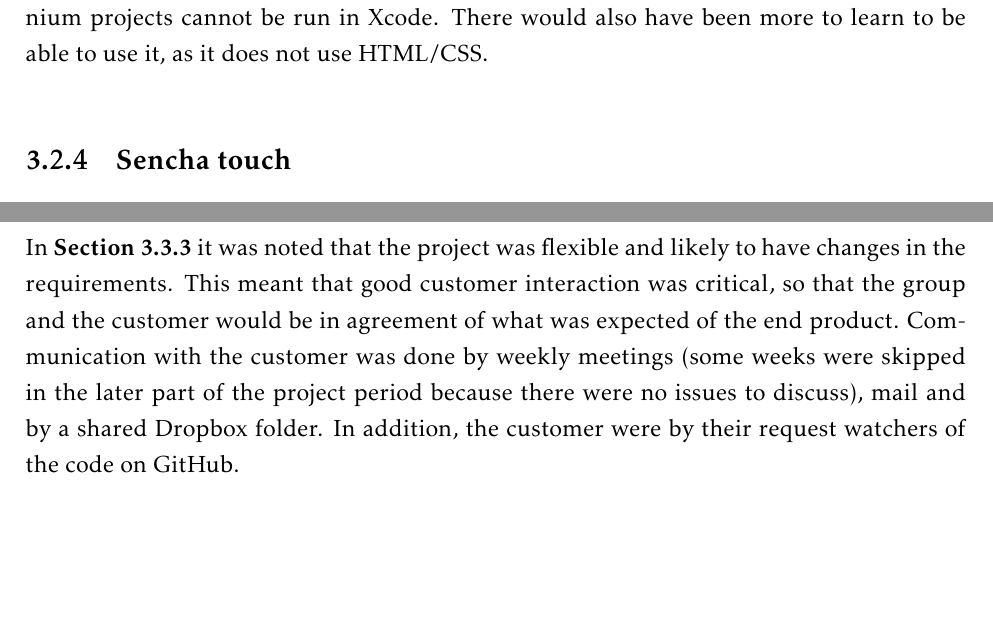
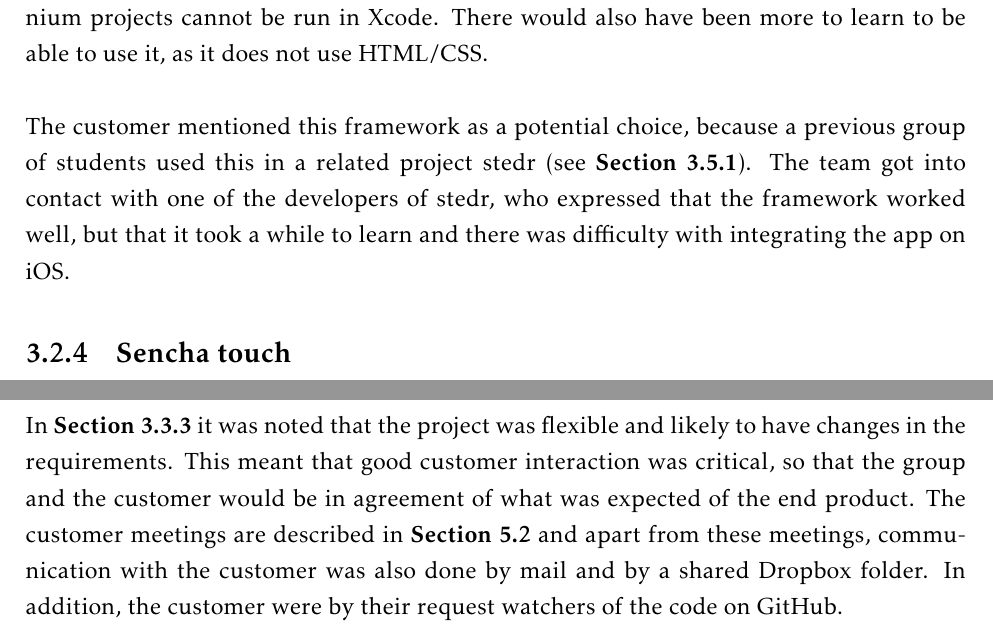
Before and after one commit to ewolden/javisst-rapport, a LaTeX thesis (main.tex, which reads pre-study.tex, projectmanagement.tex): two parts of pages 36 and 57 of 168, joined at a grey line, cut so that both start at the same text, the shorter picture padded with empty space. Compiled offline with pdfLaTeX.

Commit message:
more project management changes and prestudy

```diff
--- a/pre-study.tex
+++ b/pre-study.tex
@@ -62,7 +62,9 @@ Ionic is an open-source UI framework focused on making it easier to create hybri
 
 \subsection{Appcelerator Titanium}
 
-Titanium is a cross-platform Javascript runtime and API framework \cite{RA3}. It currently supports iOS and Android. It offers a JavaScript API which gives access to native UI components and features for the specific platforms, instead of trying to replicate it with CSS or JavaScript like other frameworks. This gives the app a performance advantage, and it is easier to make the interface and interactions feel native. Because the APIs are platform-specific you have to write separate versions of your app for the different platforms. Another disadvantage is that it is difficult to debug as there is no good debugger and Titanium projects cannot be run in Xcode. There would also have been more to learn to be able to use it, as it does not use HTML/CSS.
+Titanium is a cross-platform Javascript runtime and API framework \cite{RA3}. It currently supports iOS and Android. It offers a JavaScript API which gives access to native UI components and features for the specific platforms, instead of trying to replicate it with CSS or JavaScript like other frameworks. This gives the app a performance advantage, and it is easier to make the interface and interactions feel native. Because the APIs are platform-specific you have to write separate versions of your app for the different platforms. Another disadvantage is that it is difficult to debug as there is no good debugger and Titanium projects cannot be run in Xcode. There would also have been more to learn to be able to use it, as it does not use HTML/CSS.\newline
+
+The customer mentioned this framework as a potential choice, because a previous group of students used this in a related project stedr (see \textbf{Section \ref{subsec:stedr}}). The team got into contact with one of the developers of stedr, who expressed that the framework worked well, but that it took a while to learn and there was difficulty with integrating the app on iOS.
 
 \subsection{Sencha touch}
 
--- a/projectmanagement.tex
+++ b/projectmanagement.tex
@@ -187,5 +188,5 @@ In order to ease the cooperation on the code for the project, the group followed
 
 \subsection{Customer interaction}
 
-In \textbf{Section \ref{sec:scrum}} it was noted that the project was flexible and likely to have changes in the requirements. This meant that good customer interaction was critical, so that the group and the customer would be in agreement of what was expected of the end product. Communication with the customer was done by weekly meetings (some weeks were skipped in the later part of the project period because there were no issues to discuss), mail and by a shared Dropbox folder. In addition, the customer were by their request watchers of the code on GitHub. \newline
+In \textbf{Section \ref{sec:scrum}} it was noted that the project was flexible and likely to have changes in the requirements. This meant that good customer interaction was critical, so that the group and the customer would be in agreement of what was expected of the end product. The customer meetings are described in \textbf{Section \ref{sec:meetings}} and apart from these meetings, communication with the customer was also done by mail and by a shared Dropbox folder. In addition, the customer were by their request watchers of the code on GitHub. \newline
 
```
Also changed, not shown: projectmanagement.tex (5 more changed lines).
